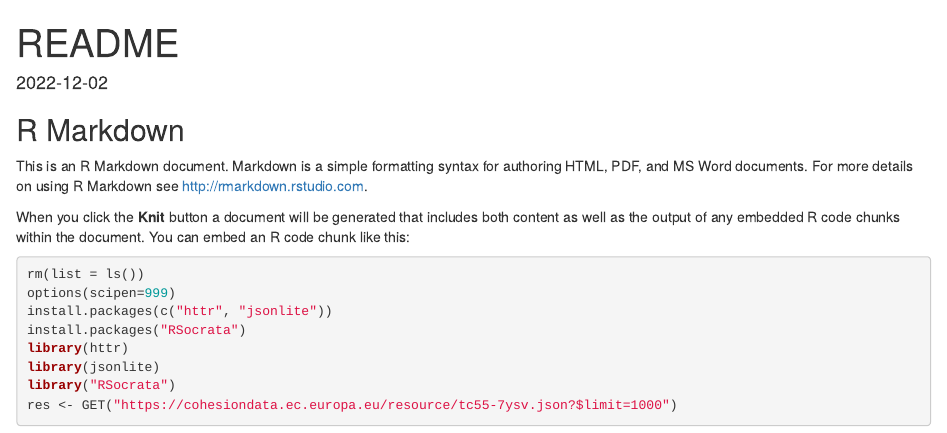
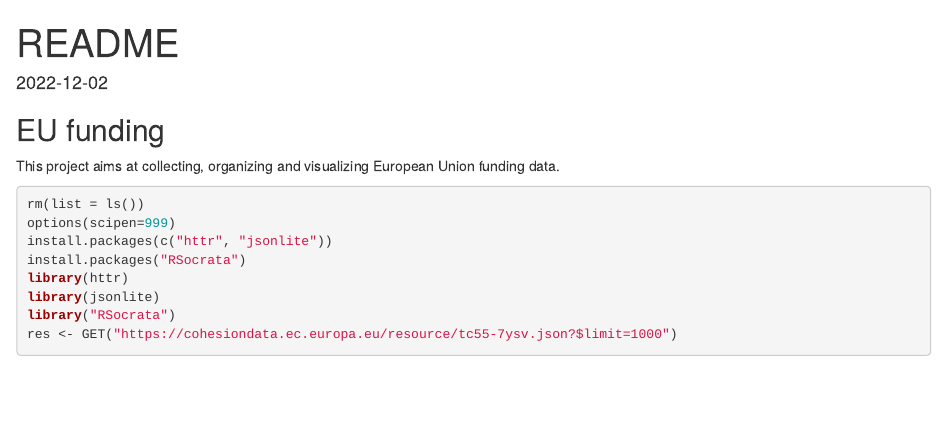
Before and after one commit to vioannis/eu-funding, an R Markdown document (README.Rmd): the page in a window 1100 px wide, from its top. Rendered offline with R 4.5, knitr and Pandoc, with nearby package versions; some code elsewhere in the file could not run offline.

Commit message:
Headline added

````diff
--- a/README.Rmd
+++ b/README.Rmd
@@ -8,11 +8,9 @@ date: "2022-12-02"
 knitr::opts_chunk$set(echo = TRUE)
 ```
 
-## R Markdown
+## EU funding
 
-This is an R Markdown document. Markdown is a simple formatting syntax for authoring HTML, PDF, and MS Word documents. For more details on using R Markdown see <http://rmarkdown.rstudio.com>.
-
-When you click the **Knit** button a document will be generated that includes both content as well as the output of any embedded R code chunks within the document. You can embed an R code chunk like this:
+This project aims at collecting, organizing and visualizing European Union funding data.
 
 ```{r }
 rm(list = ls())
````
